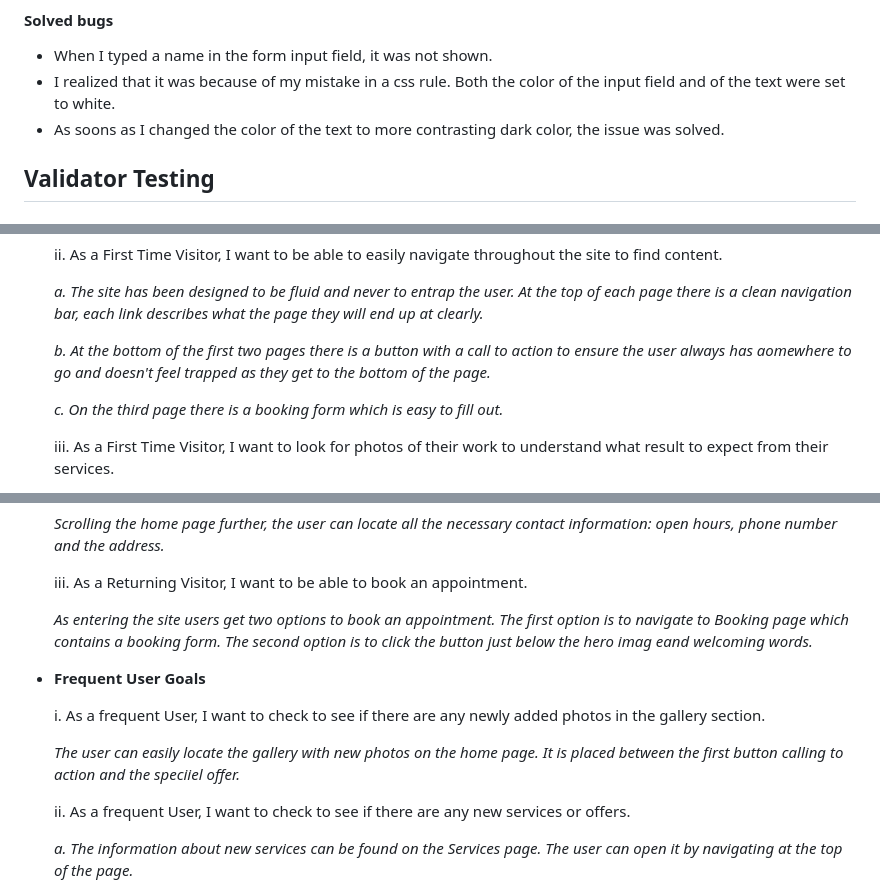
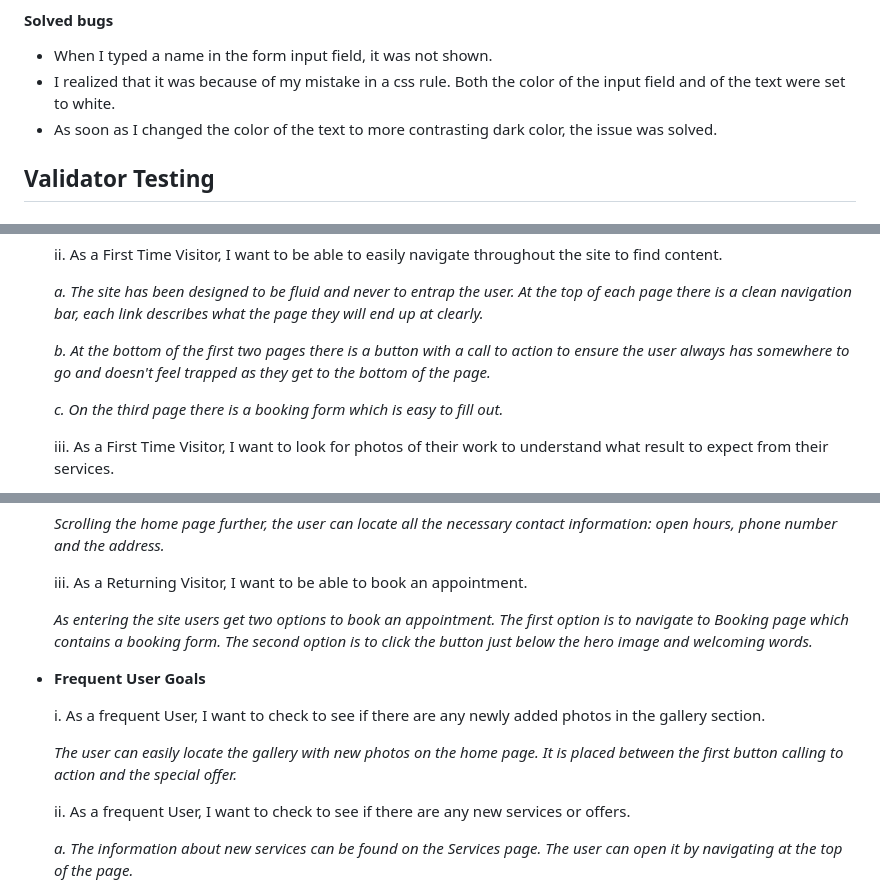
Before and after one commit to konstanciaa/scissors-salon, a Markdown page: README.md, 3 parts joined by grey strips. GitHub-like rendering.

Commit message:
docs: correct spelling mistakes in readme file

```diff
--- a/README.md
+++ b/README.md
@@ -174,7 +174,7 @@ Color Palette is shown below.
 
 + When I typed a name in the form input field, it was not shown.
 + I realized that it was because of my mistake in a css rule. Both the color of the input field and of the text were set to white.
-+ As soons as I changed the color of the text to more contrasting dark color, the issue was solved.
++ As soon as I changed the color of the text to more contrasting dark color, the issue was solved.
 
 ## Validator Testing
 
@@ -212,7 +212,7 @@ Color Palette is shown below.
 
     *a. The site has been designed to be fluid and never to entrap the user. At the top of each page there is a clean navigation bar, each link describes what the page they will end up at clearly.*
 
-    *b. At the bottom of the first two pages there is a button with a call to action to ensure the user always has aomewhere to go and doesn't feel trapped as they get to the bottom of the page.*
+    *b. At the bottom of the first two pages there is a button with a call to action to ensure the user always has somewhere to go and doesn't feel trapped as they get to the bottom of the page.*
 
     *c. On the third page there is a booking form which is easy to fill out.*
 
@@ -236,13 +236,13 @@ Color Palette is shown below.
 
     iii. As a Returning Visitor, I want to be able to book an appointment.
 
-    *As entering the site users get two options to book an appointment. The first option is to navigate to Booking page which contains a booking form. The second option is to click the button just below the hero imag eand welcoming words.*
+    *As entering the site users get two options to book an appointment. The first option is to navigate to Booking page which contains a booking form. The second option is to click the button just below the hero image and welcoming words.*
 
 + **Frequent User Goals**
 
     i. As a frequent User, I want to check to see if there are any newly added photos in the gallery section.
 
-    *The user can easily locate the gallery with new photos on the home page. It is placed between the first button calling to action and the speciiel offer.*
+    *The user can easily locate the gallery with new photos on the home page. It is placed between the first button calling to action and the special offer.*
 
     ii. As a frequent User, I want to check to see if there are any new services or offers.
 
```
Also changed, not shown: other parts of README.md (+4 -4 lines).
